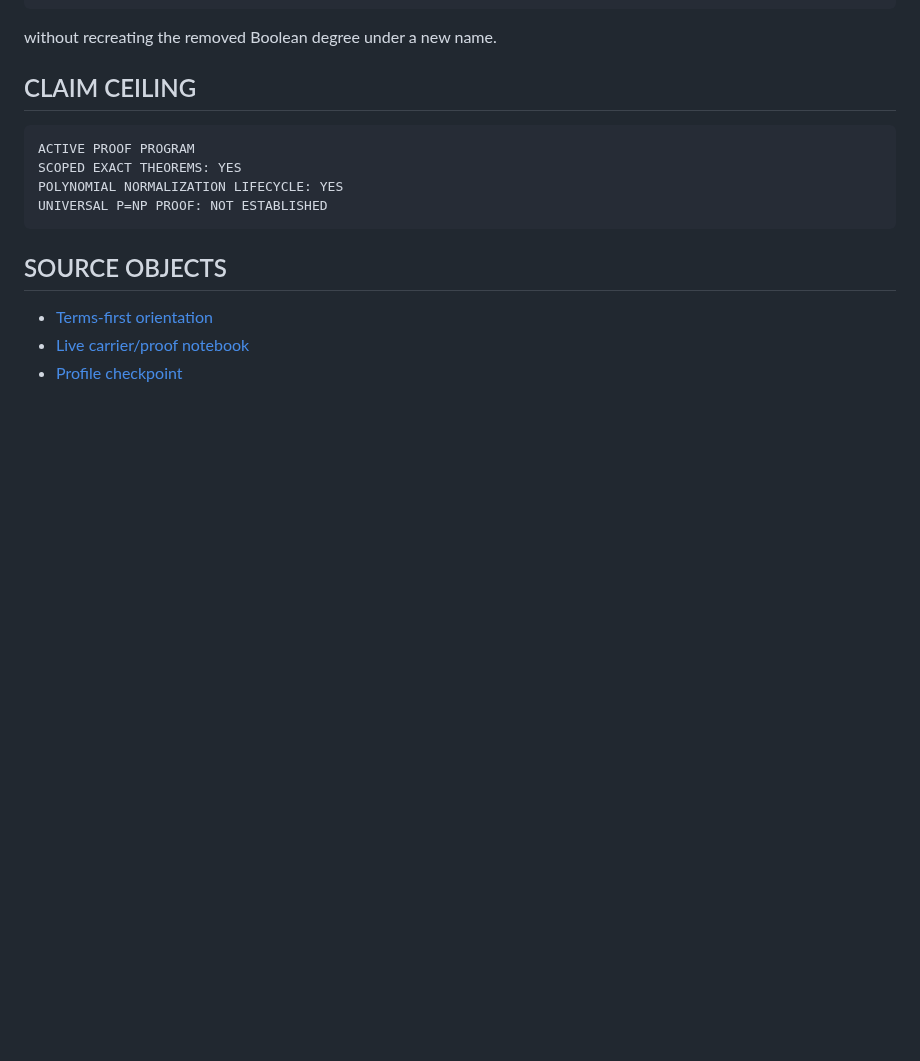
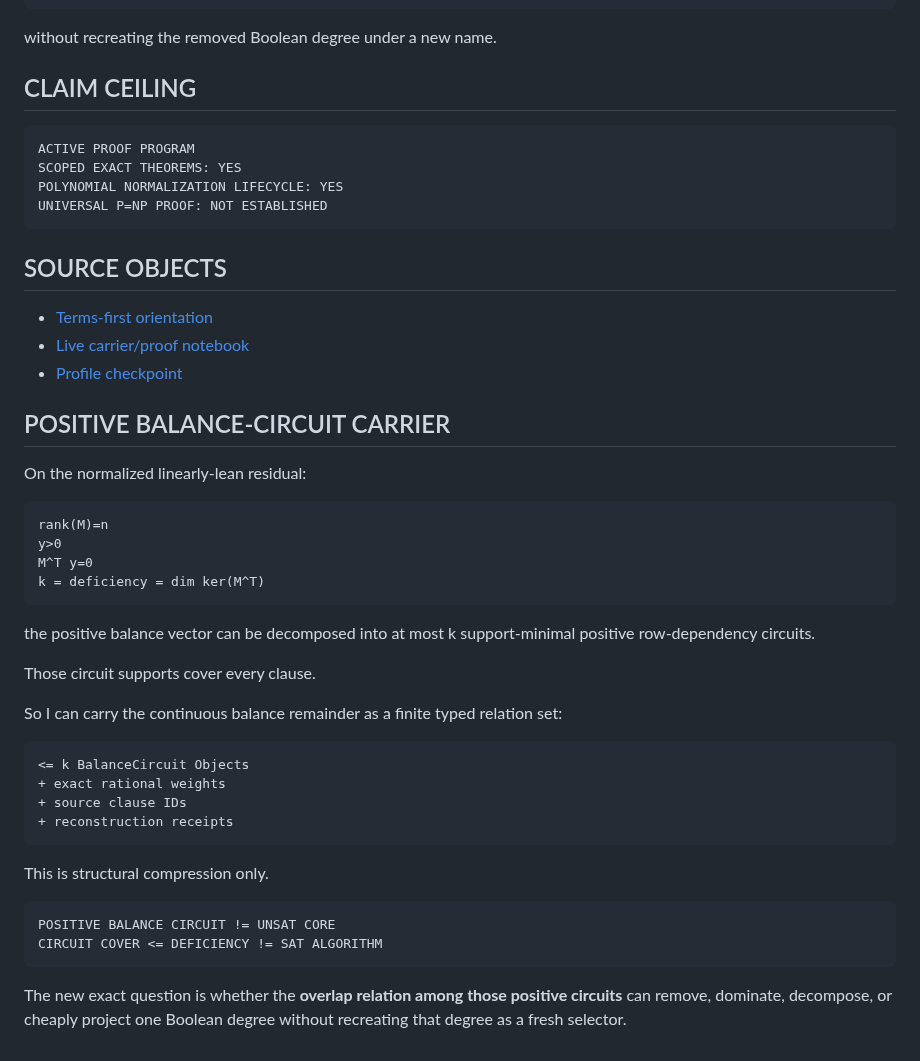
Before and after one commit to redogit/redogit, a Markdown page: RMAL_PNP_LIVE_DESIGN_2026-09-25.md, the part around the change. GitHub-like rendering; blank space fills up the shorter version.

Commit message:
Update live design with balance-circuit carrier

```diff
--- a/RMAL_PNP_LIVE_DESIGN_2026-09-25.md
+++ b/RMAL_PNP_LIVE_DESIGN_2026-09-25.md
@@ -185,3 +185,31 @@ without recreating the removed Boolean degree under a new name.
 - [Terms-first orientation](RMAL_RESEARCH_ORIENTATION_2026-09-25.md)
 - [Live carrier/proof notebook](PNP_SIGNED_BINARY_CLUSTER_CARRIER_2026-09-25.md)
 - [Profile checkpoint](README.md)
+
+
+## POSITIVE BALANCE-CIRCUIT CARRIER
+
+On the normalized linearly-lean residual:
+
+    rank(M)=n
+    y>0
+    M^T y=0
+    k = deficiency = dim ker(M^T)
+
+the positive balance vector can be decomposed into at most k support-minimal positive row-dependency circuits.
+
+Those circuit supports cover every clause.
+
+So I can carry the continuous balance remainder as a finite typed relation set:
+
+    <= k BalanceCircuit Objects
+    + exact rational weights
+    + source clause IDs
+    + reconstruction receipts
+
+This is structural compression only.
+
+    POSITIVE BALANCE CIRCUIT != UNSAT CORE
+    CIRCUIT COVER <= DEFICIENCY != SAT ALGORITHM
+
+The new exact question is whether the **overlap relation among those positive circuits** can remove, dominate, decompose, or cheaply project one Boolean degree without recreating that degree as a fresh selector.
```
